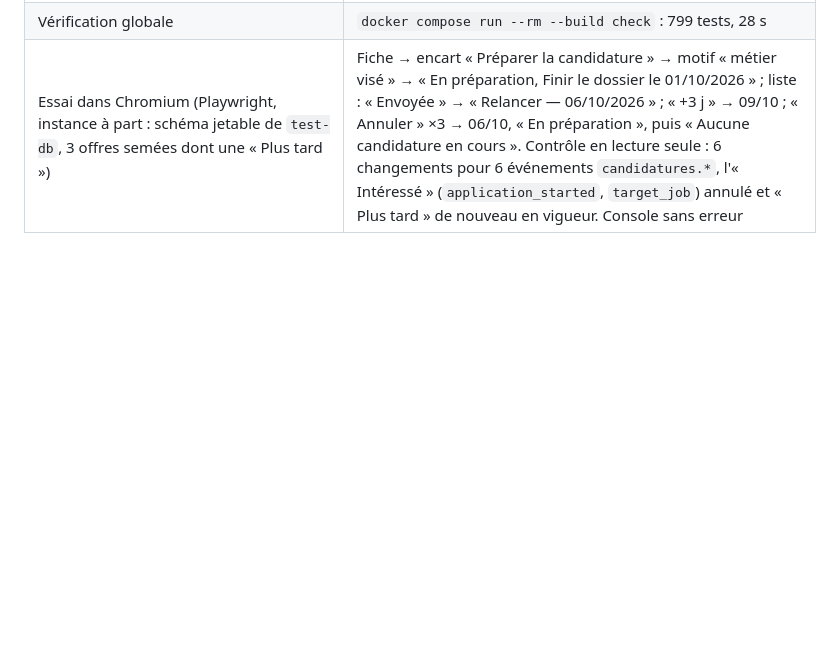
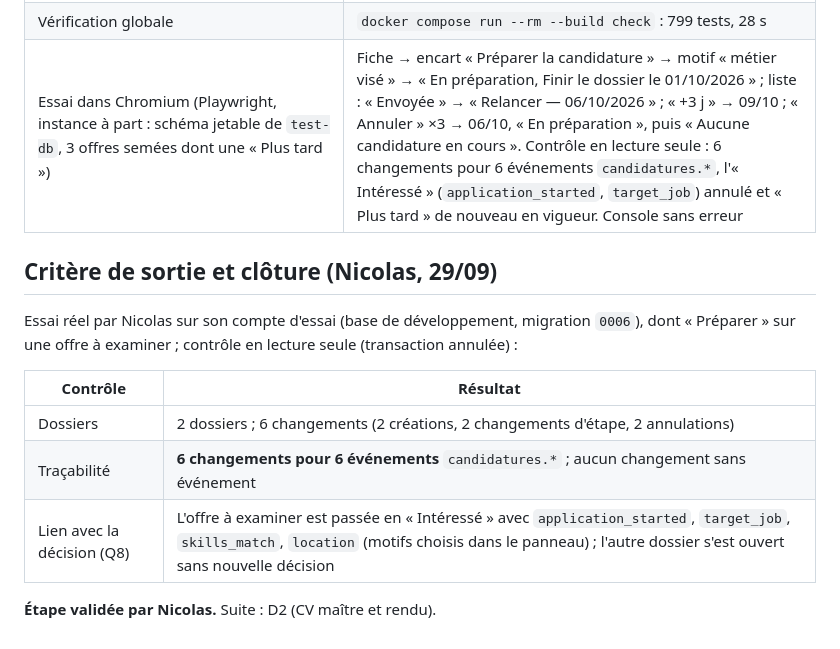
Before and after one commit to nicolasbour2018-dot/Rocky_assistant_job, a Markdown page: docs/decisions/D1-dossier-statuts.md, the part around the change. Drawn GitHub-style; blank space fills up the shorter version.

Commit message:
docs(D1): record Nicolas's validation and close the step
Co-Authored-By: Claude Opus 5.5 <noreply@anthropic.com>

```diff
--- a/docs/decisions/D1-dossier-statuts.md
+++ b/docs/decisions/D1-dossier-statuts.md
@@ -66,3 +66,16 @@ jour n'est plus en retard.
 | Tests automatiques | Règles (`test_rules.py`, 29 tests), cas d'usage avec faux adaptateurs (`test_usecases.py`), SQL et contraintes (`test_sql.py` : un dossier par offre, une seule annulation par changement, changements incohérents refusés par la base), écran par HTTP (`test_web.py`, 11 tests : encart, motifs, liste, entretien daté, annulations, sans HTMX, 404 pour un autre compte) ; `offres` : `application_decision`, `cancel_decision` |
 | Vérification globale | `docker compose run --rm --build check` : 799 tests, 28 s |
 | Essai dans Chromium (Playwright, instance à part : schéma jetable de `test-db`, 3 offres semées dont une « Plus tard ») | Fiche → encart « Préparer la candidature » → motif « métier visé » → « En préparation, Finir le dossier le 01/10/2026 » ; liste : « Envoyée » → « Relancer — 06/10/2026 » ; « +3 j » → 09/10 ; « Annuler » ×3 → 06/10, « En préparation », puis « Aucune candidature en cours ». Contrôle en lecture seule : 6 changements pour 6 événements `candidatures.*`, l'« Intéressé » (`application_started`, `target_job`) annulé et « Plus tard » de nouveau en vigueur. Console sans erreur |
+
+## Critère de sortie et clôture (Nicolas, 29/09)
+
+Essai réel par Nicolas sur son compte d'essai (base de développement, migration `0006`), dont « Préparer » sur une offre
+à examiner ; contrôle en lecture seule (transaction annulée) :
+
+| Contrôle | Résultat |
+|---|---|
+| Dossiers | 2 dossiers ; 6 changements (2 créations, 2 changements d'étape, 2 annulations) |
+| Traçabilité | **6 changements pour 6 événements** `candidatures.*` ; aucun changement sans événement |
+| Lien avec la décision (Q8) | L'offre à examiner est passée en « Intéressé » avec `application_started`, `target_job`, `skills_match`, `location` (motifs choisis dans le panneau) ; l'autre dossier s'est ouvert sans nouvelle décision |
+
+**Étape validée par Nicolas.** Suite : D2 (CV maître et rendu).
```
Also changed, not shown: docs/rocky-refonte-plan-v2.md (+1 -1 lines).
